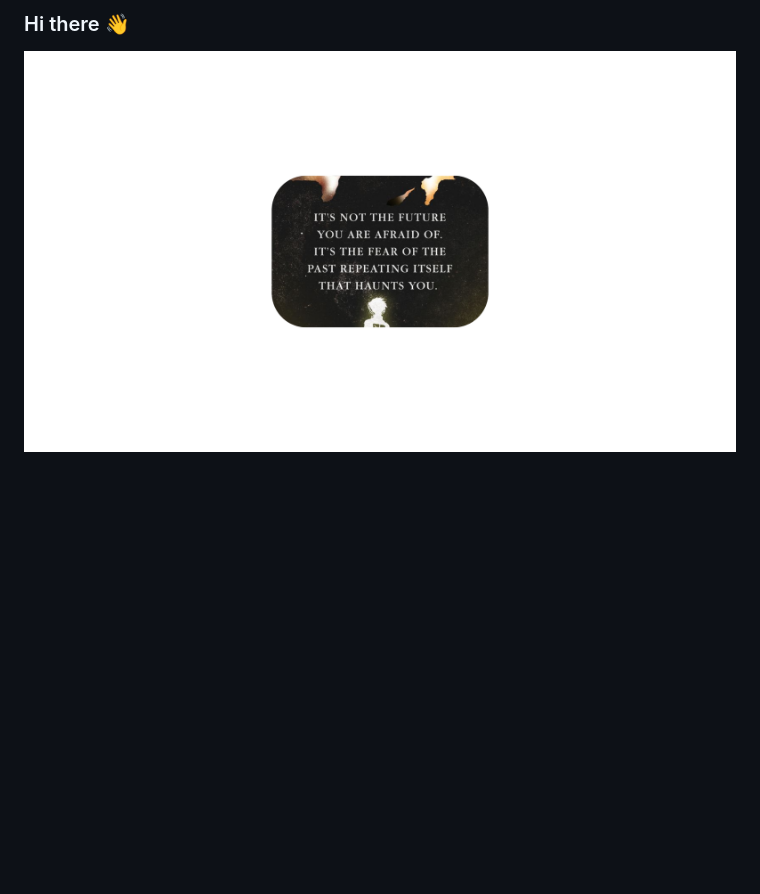
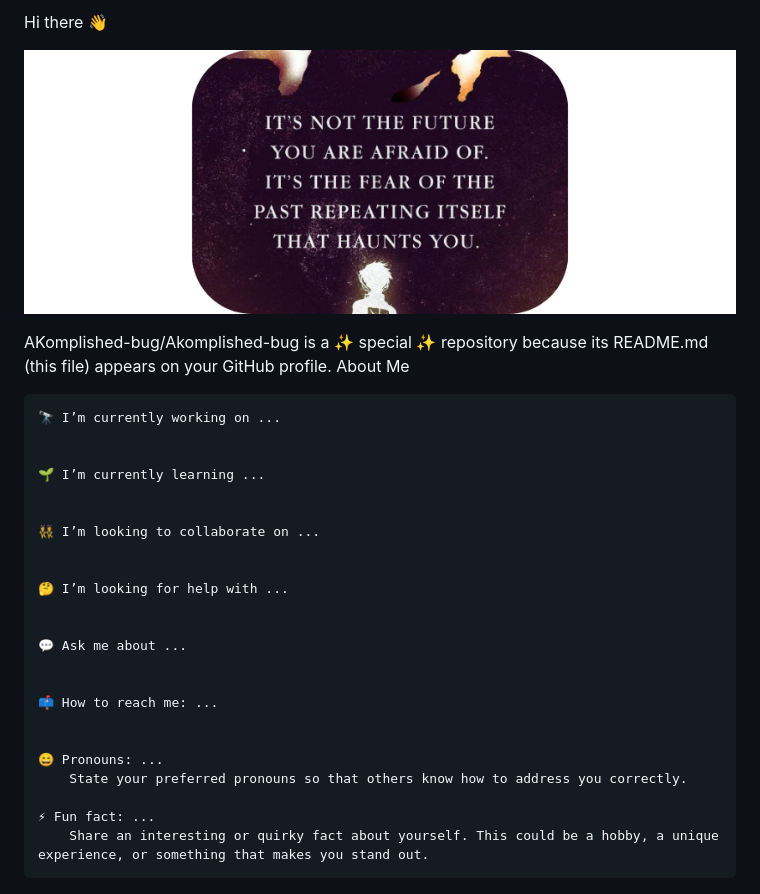
Before and after one commit to AKomplished-bug/Akomplished-bug, a Markdown page: README.md, the part around the change. GitHub-like rendering; pictures changed too: Untitled design.png (deleted), cover.png (added); blank space fills up the shorter version.

```diff
--- a/README.md
+++ b/README.md
@@ -1,20 +1,30 @@
-### Hi there 👋
+Hi there 👋
+
+![image](cover.png)
+
+AKomplished-bug/Akomplished-bug is a ✨ special ✨ repository because its README.md (this file) appears on your GitHub profile.
+About Me
+
+    🔭 I’m currently working on ...
 
 
+    🌱 I’m currently learning ...
 
 
-![image](<Untitled design.png>)
-<!--
-**AKomplished-bug/Akomplished-bug** is a ✨ _special_ ✨ repository because its `README.md` (this file) appears on your GitHub profile.
+    👯 I’m looking to collaborate on ...
 
-Here are some ideas to get you started:
 
-- 🔭 I’m currently working on ...
-- 🌱 I’m currently learning ...
-- 👯 I’m looking to collaborate on ...
-- 🤔 I’m looking for help with ...
-- 💬 Ask me about ...
-- 📫 How to reach me: ...
-- 😄 Pronouns: ...
-- ⚡ Fun fact: ...
--->
+    🤔 I’m looking for help with ...
+
+
+    💬 Ask me about ...
+
+
+    📫 How to reach me: ...
+
+
+    😄 Pronouns: ...
+        State your preferred pronouns so that others know how to address you correctly.
+
+    ⚡ Fun fact: ...
+        Share an interesting or quirky fact about yourself. This could be a hobby, a unique experience, or something that makes you stand out.
```
